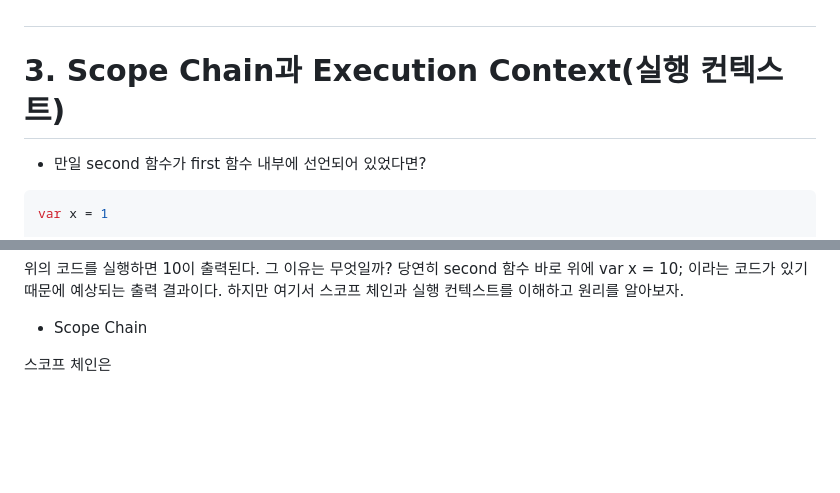
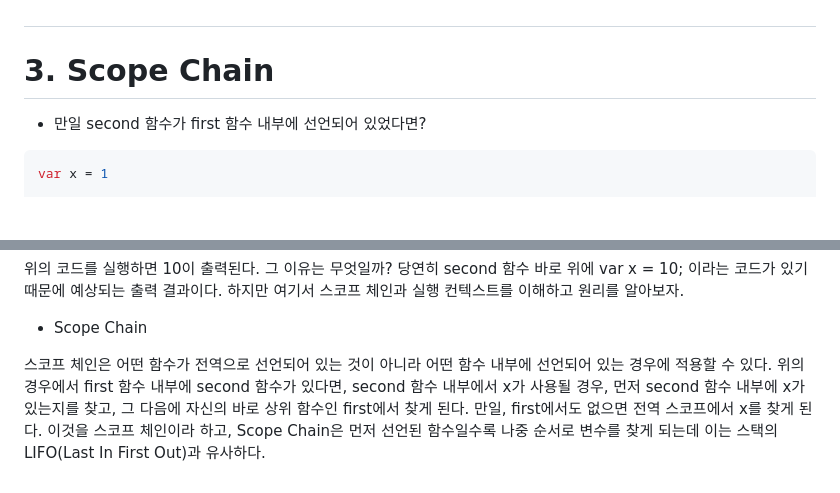
Before and after one commit to boxak/boxak.github.io, a Markdown page: contents/js_study_scope.md, 2 parts joined by grey strips. Drawn GitHub-style; blank space fills up the shorter version.

```diff
--- a/contents/js_study_scope.md
+++ b/contents/js_study_scope.md
@@ -53,7 +53,7 @@ second()
 
 #
 
-# 3. Scope Chain과 Execution Context(실행 컨텍스트)
+# 3. Scope Chain
 
 - 만일 second 함수가 first 함수 내부에 선언되어 있었다면?
 
@@ -77,4 +77,4 @@ first()
 
 - Scope Chain
 
-스코프 체인은
+스코프 체인은 어떤 함수가 전역으로 선언되어 있는 것이 아니라 어떤 함수 내부에 선언되어 있는 경우에 적용할 수 있다. 위의 경우에서 first 함수 내부에 second 함수가 있다면, second 함수 내부에서 x가 사용될 경우, 먼저 second 함수 내부에 x가 있는지를 찾고, 그 다음에 자신의 바로 상위 함수인 first에서 찾게 된다. 만일, first에서도 없으면 전역 스코프에서 x를 찾게 된다. 이것을 스코프 체인이라 하고, Scope Chain은 먼저 선언된 함수일수록 나중 순서로 변수를 찾게 되는데 이는 스택의 LIFO(Last In First Out)과 유사하다.
```
